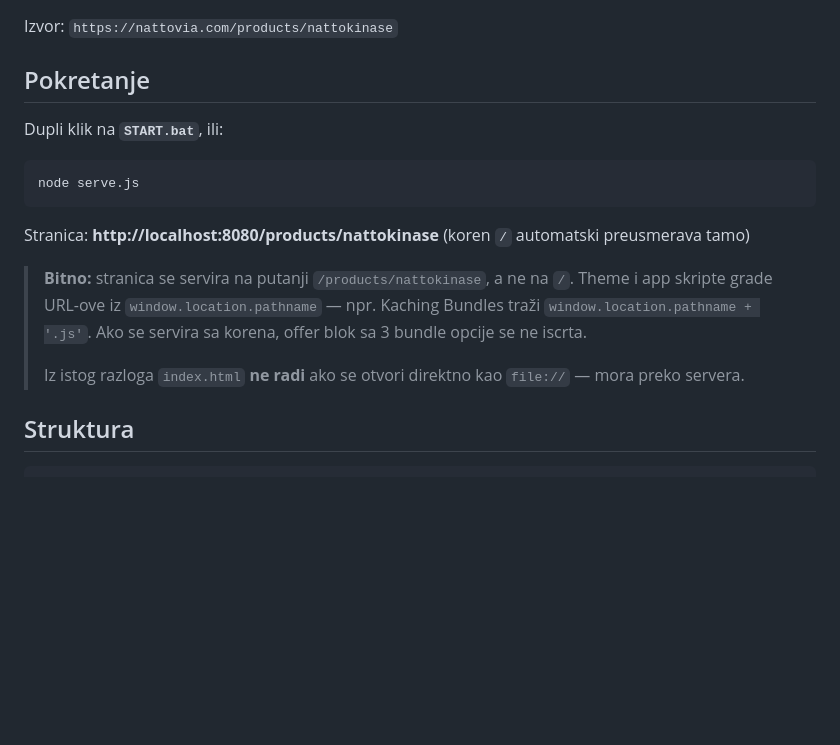
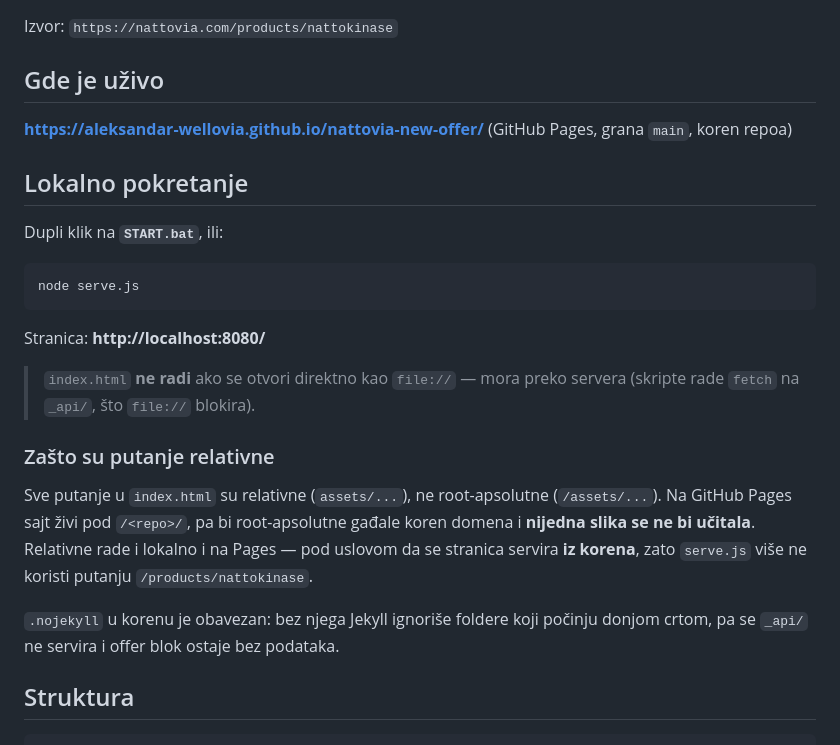
Before and after one commit to aleksandar-wellovia/nattovia-new-offer, a Markdown page: README.md, the part around the change. Rendered like a GitHub page; blank space fills up the shorter version.

Commit message:
README: Pages URL i objasnjenje relativnih putanja
Co-Authored-By: Claude Opus 5 (1M context) <noreply@anthropic.com>

````diff
--- a/README.md
+++ b/README.md
@@ -2,7 +2,12 @@
 
 Izvor: `https://nattovia.com/products/nattokinase`
 
-## Pokretanje
+## Gde je uživo
+
+**https://aleksandar-wellovia.github.io/nattovia-new-offer/** (GitHub Pages, grana
+`main`, koren repoa)
+
+## Lokalno pokretanje
 
 Dupli klik na **`START.bat`**, ili:
 
@@ -10,16 +15,21 @@ Dupli klik na **`START.bat`**, ili:
 node serve.js
 ```
 
-Stranica: **http://localhost:8080/products/nattokinase**
-(koren `/` automatski preusmerava tamo)
+Stranica: **http://localhost:8080/**
 
-> **Bitno:** stranica se servira na putanji `/products/nattokinase`, a ne na `/`.
-> Theme i app skripte grade URL-ove iz `window.location.pathname` — npr. Kaching
-> Bundles traži `window.location.pathname + '.js'`. Ako se servira sa korena,
-> offer blok sa 3 bundle opcije se ne iscrta.
->
-> Iz istog razloga `index.html` **ne radi** ako se otvori direktno kao `file://` —
-> mora preko servera.
+> `index.html` **ne radi** ako se otvori direktno kao `file://` — mora preko
+> servera (skripte rade `fetch` na `_api/`, što `file://` blokira).
+
+### Zašto su putanje relativne
+
+Sve putanje u `index.html` su relativne (`assets/...`), ne root-apsolutne
+(`/assets/...`). Na GitHub Pages sajt živi pod `/<repo>/`, pa bi root-apsolutne
+gađale koren domena i **nijedna slika se ne bi učitala**. Relativne rade i
+lokalno i na Pages — pod uslovom da se stranica servira **iz korena**, zato
+`serve.js` više ne koristi putanju `/products/nattokinase`.
+
+`.nojekyll` u korenu je obavezan: bez njega Jekyll ignoriše foldere koji počinju
+donjom crtom, pa se `_api/` ne servira i offer blok ostaje bez podataka.
 
 ## Struktura
 
````
